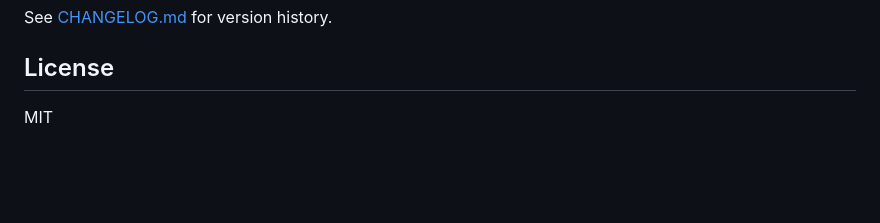
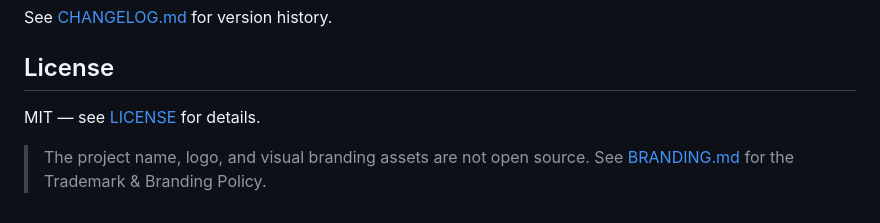
Before and after one commit to moilstack/moilstack-md, a Markdown page: README.md, the part around the change. Rendered like a GitHub page; blank space fills up the shorter version.

Commit message:
Add Trademark & Branding Policy and update license details in README

```diff
--- a/README.md
+++ b/README.md
@@ -247,4 +247,6 @@ See [CHANGELOG.md](CHANGELOG.md) for version history.
 
 ## License
 
-MIT
+MIT — see [LICENSE](LICENSE) for details.
+
+> The project name, logo, and visual branding assets are not open source. See [BRANDING.md](BRANDING.md) for the Trademark & Branding Policy.
```
Also changed, not shown: BRANDING.md (added, +7 -0 lines).
